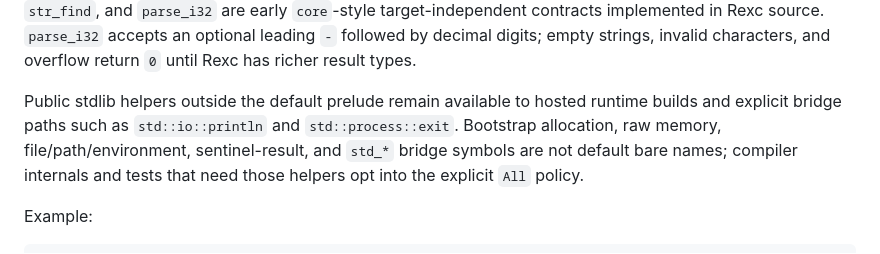
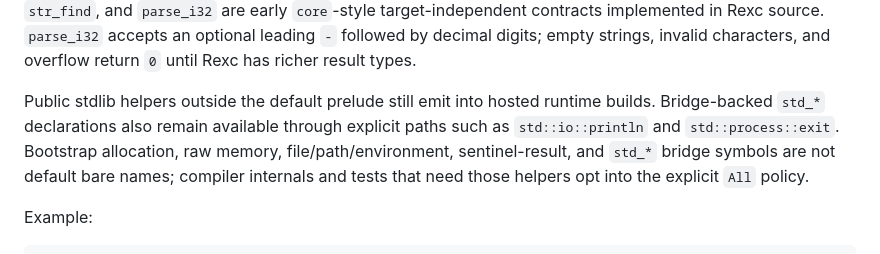
Before and after one commit to drewtenn/rexc, a Markdown page: README.md, the part around the change. Rendered like a GitHub page.

Commit message:
docs: distinguish runtime and bridge availability

```diff
--- a/README.md
+++ b/README.md
@@ -524,11 +524,12 @@ implemented in Rexc using a `static mut [u8; 1024]` buffer and the primitive
 an optional leading `-` followed by decimal digits; empty strings, invalid
 characters, and overflow return `0` until Rexc has richer result types.
 
-Public stdlib helpers outside the default prelude remain available to hosted
-runtime builds and explicit bridge paths such as `std::io::println` and
-`std::process::exit`. Bootstrap allocation, raw memory, file/path/environment,
-sentinel-result, and `std_*` bridge symbols are not default bare names; compiler
-internals and tests that need those helpers opt into the explicit `All` policy.
+Public stdlib helpers outside the default prelude still emit into hosted
+runtime builds. Bridge-backed `std_*` declarations also remain available
+through explicit paths such as `std::io::println` and `std::process::exit`.
+Bootstrap allocation, raw memory, file/path/environment, sentinel-result, and
+`std_*` bridge symbols are not default bare names; compiler internals and tests
+that need those helpers opt into the explicit `All` policy.
 
 Example:
 
```
Also changed, not shown: docs/ch03-semantics.md (+7 -7 lines).
